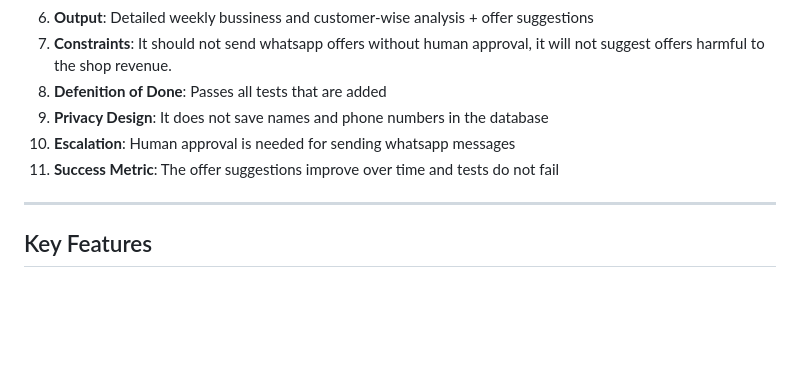
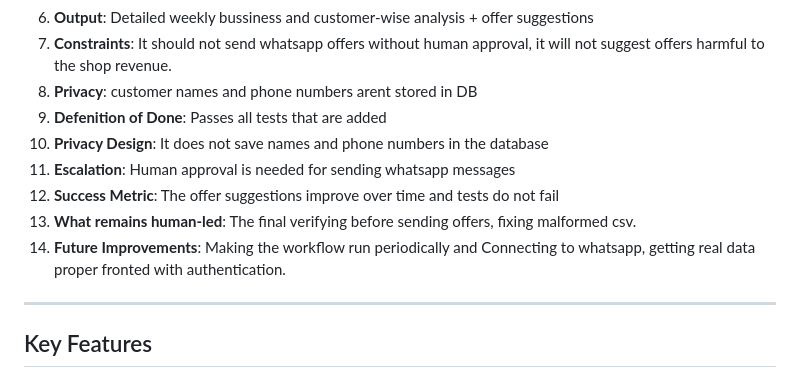
Before and after one commit to ashwath-tech/micro-entrepreneur-growth-worker, a Markdown page: README.md, the part around the change. Rendered like a GitHub page; blank space fills up the shorter version.

Commit message:
changed readme for clarity

```diff
--- a/README.md
+++ b/README.md
@@ -12,10 +12,13 @@ A multi-agent assistant built for small Indian shop owners . It analyzes daily s
 5. **Decisions**: It can decide on what offers to suggest on its own, it can analyse monthly revenue and particular customer.
 6. **Output**: Detailed weekly bussiness and customer-wise analysis + offer suggestions
 7. **Constraints**: It should not send whatsapp offers without human approval, it will not suggest offers harmful to the shop revenue.
-8. **Defenition of Done**: Passes all tests that are added
-9. **Privacy Design**: It does not save names and phone numbers in the database
-10. **Escalation**: Human approval is needed for sending whatsapp messages
-11. **Success Metric**: The offer suggestions improve over time and tests do not fail
+8. **Privacy**: customer names and phone numbers arent stored in DB
+9. **Defenition of Done**: Passes all tests that are added
+10. **Privacy Design**: It does not save names and phone numbers in the database
+11. **Escalation**: Human approval is needed for sending whatsapp messages
+12. **Success Metric**: The offer suggestions improve over time and tests do not fail
+13. **What remains human-led**: The final verifying before sending offers, fixing malformed csv.
+14. **Future Improvements**: Making the workflow run periodically and Connecting to whatsapp, getting real data proper fronted with authentication.
 
 ---
 
```
